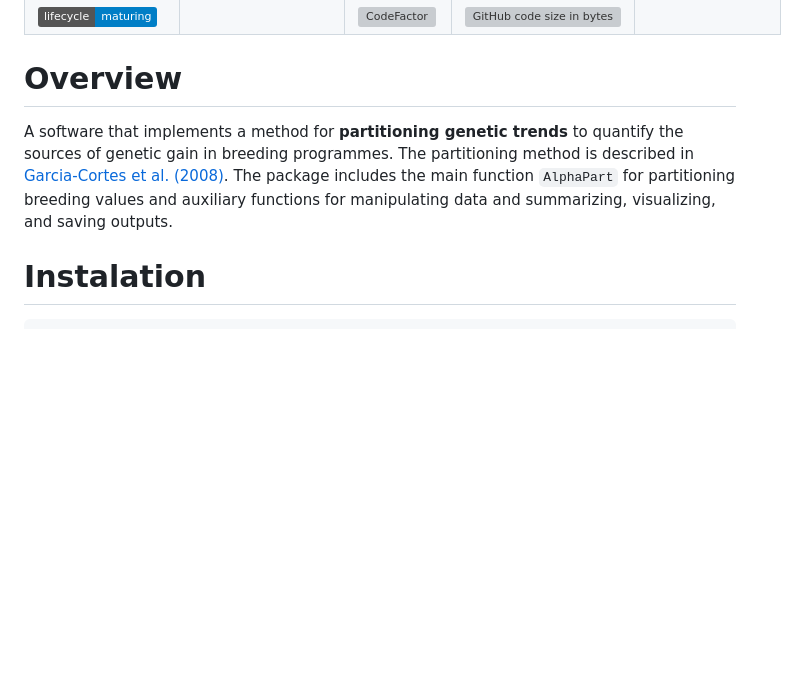
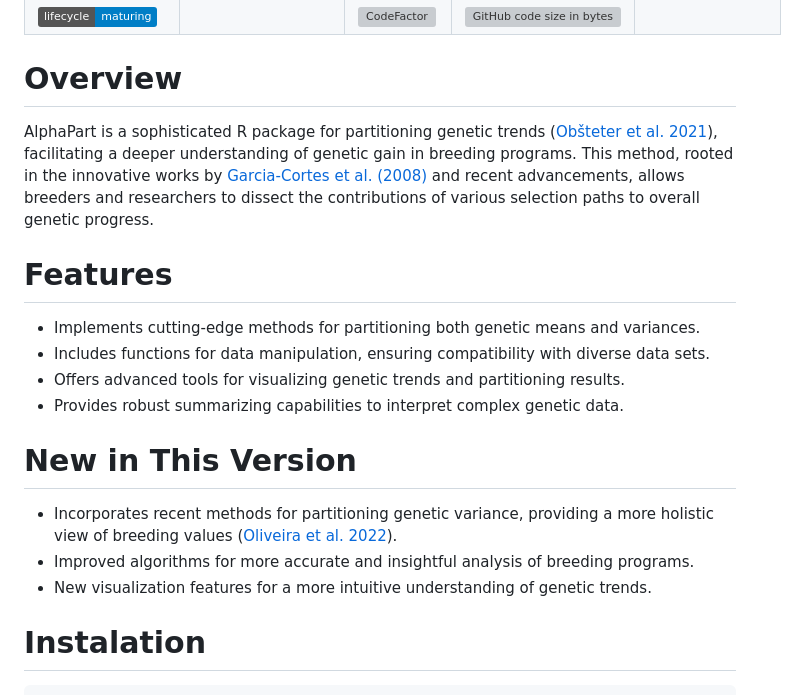
Before and after one commit to HighlanderLab/AlphaPart, a Markdown page: README.md, the part around the change. GitHub-like rendering; badges without logos; blank space fills up the shorter version; grey boxes are pictures that could not be loaded.

```diff
--- a/README.md
+++ b/README.md
@@ -11,14 +11,21 @@
 | [![lifecycle](https://img.shields.io/badge/lifecycle-maturing-blue.svg)](https://lifecycle.r-lib.org/articles/stages.html)             |                                                                                                                                                                  | [![CodeFactor](https://www.codefactor.io/repository/github/alphagenes/alphapart/badge)](https://www.codefactor.io/repository/github/alphagenes/alphapart)  | [![GitHub code size in bytes](https://img.shields.io/github/languages/code-size/AlphaGenes/AlphaPart.svg)](https://github.com/AlphaGenes/AlphaPart/) <!-- line break 4 --> |                                                                                                                                                              |
 
 # Overview
+AlphaPart is a sophisticated R package for partitioning genetic trends ([Obšteter et al. 2021](https://doi.org/10.1186/s12711-021-00600-x)), facilitating a deeper understanding of genetic gain in breeding programs. This method, rooted in the innovative works by [Garcia-Cortes et
+al. (2008)](https://doi.org/10.1017/S175173110800205X) and recent advancements, allows breeders and researchers to dissect the contributions of various selection paths to overall genetic progress.
 
-A software that implements a method for **partitioning genetic trends**
-to quantify the sources of genetic gain in breeding programmes. The
-partitioning method is described in [Garcia-Cortes et
-al. (2008)](https://doi.org/10.1017/S175173110800205X). The package
-includes the main function `AlphaPart` for partitioning breeding values
-and auxiliary functions for manipulating data and summarizing,
-visualizing, and saving outputs.
+# Features
+
+* Implements cutting-edge methods for partitioning both genetic means and variances.
+* Includes functions for data manipulation, ensuring compatibility with diverse data sets.
+* Offers advanced tools for visualizing genetic trends and partitioning results.
+* Provides robust summarizing capabilities to interpret complex genetic data.
+
+# New in This Version
+
+* Incorporates recent methods for partitioning genetic variance, providing a more holistic view of breeding values ([Oliveira et al. 2022](https://doi.org/10.1186/s12711-023-00804-3)).
+* Improved algorithms for more accurate and insightful analysis of breeding programs.
+* New visualization features for a more intuitive understanding of genetic trends.
 
 # Instalation
 
```
